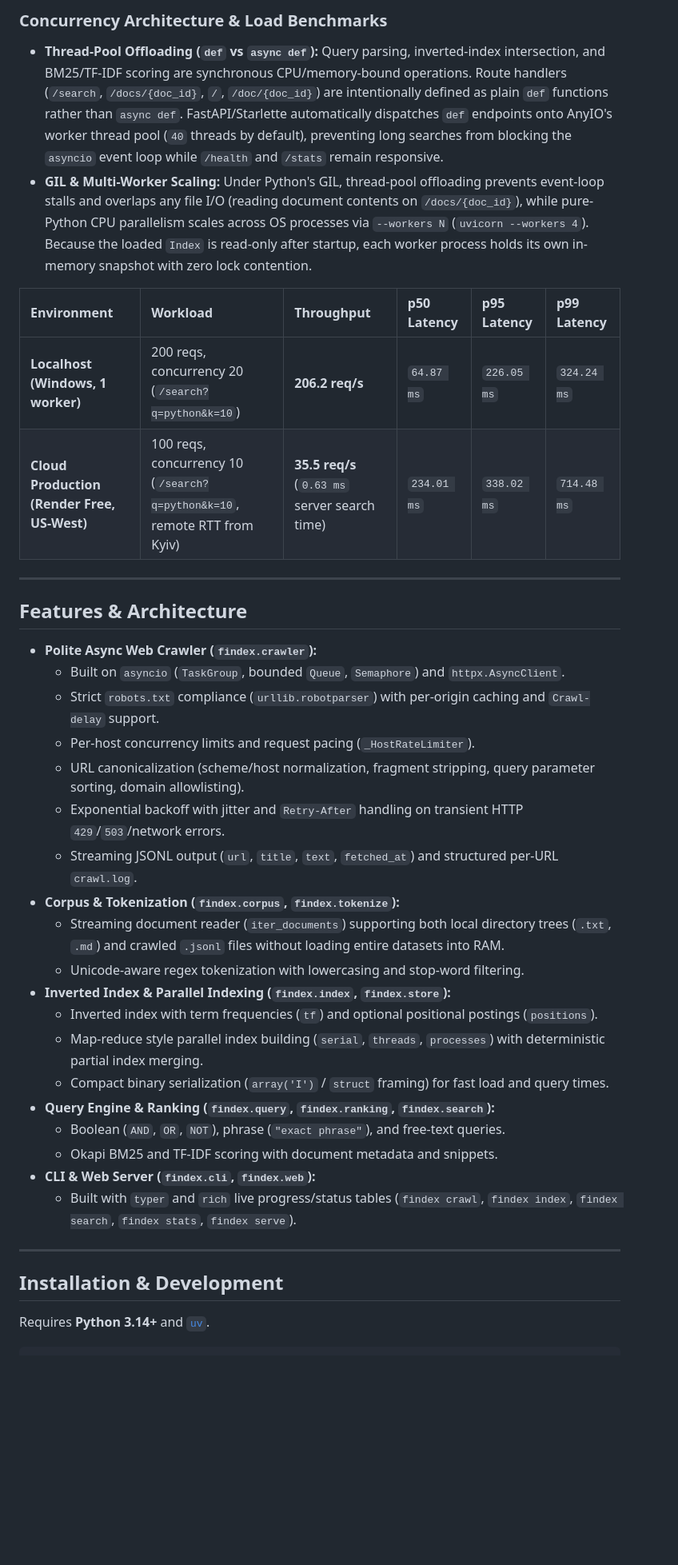
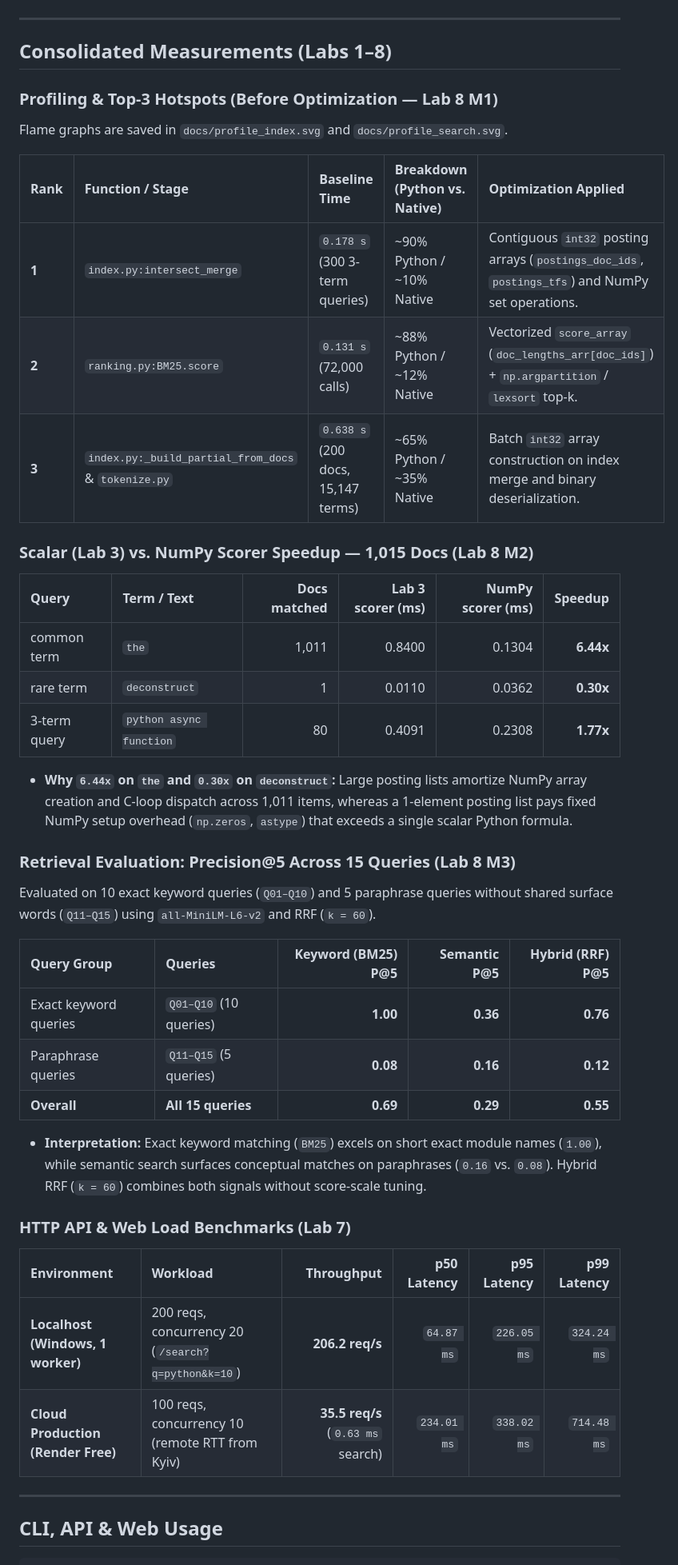
Before and after one commit to 06AndriiSK06/findex, a Markdown page: README.md, the part around one of its changes. Shown at 80% size. GitHub-like rendering; blank space fills up the shorter version.

Commit message:
feat(lab-08): vectorize scorers with NumPy int32, add semantic/hybrid RRF search, release v1.0.0

````diff
--- a/README.md
+++ b/README.md
@@ -39,43 +34,50 @@ docker run -d -p 8000:8000 -e INDEX_PATH=/app/data/index.bin findex:0.7.0
 ```
-
-### Concurrency Architecture & Load Benchmarks
-
-- **Thread-Pool Offloading (`def` vs `async def`):** Query parsing, inverted-index intersection, and BM25/TF-IDF scoring are synchronous CPU/memory-bound operations. Route handlers (`/search`, `/docs/{doc_id}`, `/`, `/doc/{doc_id}`) are intentionally defined as plain `def` functions rather than `async def`. FastAPI/Starlette automatically dispatches `def` endpoints onto AnyIO's worker thread pool (`40` threads by default), preventing long searches from blocking the `asyncio` event loop while `/health` and `/stats` remain responsive.
-- **GIL & Multi-Worker Scaling:** Under Python's GIL, thread-pool offloading prevents event-loop stalls and overlaps any file I/O (reading document contents on `/docs/{doc_id}`), while pure-Python CPU parallelism scales across OS processes via `--workers N` (`uvicorn --workers 4`). Because the loaded `Index` is read-only after startup, each worker process holds its own in-memory snapshot with zero lock contention.
-
-| Environment                                 | Workload                                                                 | Throughput                                    | p50 Latency | p95 Latency | p99 Latency |
-| :------------------------------------------ | :----------------------------------------------------------------------- | :-------------------------------------------- | :---------- | :---------- | :---------- |
-| **Localhost (Windows, 1 worker)**           | 200 reqs, concurrency 20 (`/search?q=python&k=10`)                       | **206.2 req/s**                               | `64.87 ms`  | `226.05 ms` | `324.24 ms` |
-| **Cloud Production (Render Free, US-West)** | 100 reqs, concurrency 10 (`/search?q=python&k=10`, remote RTT from Kyiv) | **35.5 req/s** (`0.63 ms` server search time) | `234.01 ms` | `338.02 ms` | `714.48 ms` |
 
 ---
 
-## Features & Architecture
+## Consolidated Measurements (Labs 1–8)
 
-- **Polite Async Web Crawler (`findex.crawler`):**
-  - Built on `asyncio` (`TaskGroup`, bounded `Queue`, `Semaphore`) and `httpx.AsyncClient`.
-  - Strict `robots.txt` compliance (`urllib.robotparser`) with per-origin caching and `Crawl-delay` support.
-  - Per-host concurrency limits and request pacing (`_HostRateLimiter`).
-  - URL canonicalization (scheme/host normalization, fragment stripping, query parameter sorting, domain allowlisting).
-  - Exponential backoff with jitter and `Retry-After` handling on transient HTTP `429`/`503`/network errors.
-  - Streaming JSONL output (`url`, `title`, `text`, `fetched_at`) and structured per-URL `crawl.log`.
-- **Corpus & Tokenization (`findex.corpus`, `findex.tokenize`):**
-  - Streaming document reader (`iter_documents`) supporting both local directory trees (`.txt`, `.md`) and crawled `.jsonl` files without loading entire datasets into RAM.
-  - Unicode-aware regex tokenization with lowercasing and stop-word filtering.
-- **Inverted Index & Parallel Indexing (`findex.index`, `findex.store`):**
-  - Inverted index with term frequencies (`tf`) and optional positional postings (`positions`).
-  - Map-reduce style parallel index building (`serial`, `threads`, `processes`) with deterministic partial index merging.
-  - Compact binary serialization (`array('I')` / `struct` framing) for fast load and query times.
-- **Query Engine & Ranking (`findex.query`, `findex.ranking`, `findex.search`):**
-  - Boolean (`AND`, `OR`, `NOT`), phrase (`"exact phrase"`), and free-text queries.
-  - Okapi BM25 and TF-IDF scoring with document metadata and snippets.
-- **CLI & Web Server (`findex.cli`, `findex.web`):**
-  - Built with `typer` and `rich` live progress/status tables (`findex crawl`, `findex index`, `findex search`, `findex stats`, `findex serve`).
+### Profiling & Top-3 Hotspots (Before Optimization — Lab 8 M1)
+
+Flame graphs are saved in `docs/profile_index.svg` and `docs/profile_search.svg`.
+
+| Rank  | Function / Stage                                    | Baseline Time                      | Breakdown (Python vs. Native) | Optimization Applied                                                                             |
+| :---- | :-------------------------------------------------- | :--------------------------------- | :---------------------------- | :----------------------------------------------------------------------------------------------- |
+| **1** | `index.py:intersect_merge`                          | `0.178 s` (300 3-term queries)     | ~90% Python / ~10% Native     | Contiguous `int32` posting arrays (`postings_doc_ids`, `postings_tfs`) and NumPy set operations. |
+| **2** | `ranking.py:BM25.score`                             | `0.131 s` (72,000 calls)           | ~88% Python / ~12% Native     | Vectorized `score_array` (`doc_lengths_arr[doc_ids]`) + `np.argpartition` / `lexsort` top-k.     |
+| **3** | `index.py:_build_partial_from_docs` & `tokenize.py` | `0.638 s` (200 docs, 15,147 terms) | ~65% Python / ~35% Native     | Batch `int32` array construction on index merge and binary deserialization.                      |
+
+### Scalar (Lab 3) vs. NumPy Scorer Speedup — 1,015 Docs (Lab 8 M2)
+
+| Query        | Term / Text             | Docs matched | Lab 3 scorer (ms) | NumPy scorer (ms) |   Speedup |
+| :----------- | :---------------------- | -----------: | ----------------: | ----------------: | --------: |
+| common term  | `the`                   |        1,011 |            0.8400 |            0.1304 | **6.44x** |
+| rare term    | `deconstruct`           |            1 |            0.0110 |            0.0362 | **0.30x** |
+| 3-term query | `python async function` |           80 |            0.4091 |            0.2308 | **1.77x** |
+
+- **Why `6.44x` on `the` and `0.30x` on `deconstruct`:** Large posting lists amortize NumPy array creation and C-loop dispatch across 1,011 items, whereas a 1-element posting list pays fixed NumPy setup overhead (`np.zeros`, `astype`) that exceeds a single scalar Python formula.
+
+### Retrieval Evaluation: Precision@5 Across 15 Queries (Lab 8 M3)
+
+Evaluated on 10 exact keyword queries (`Q01–Q10`) and 5 paraphrase queries without shared surface words (`Q11–Q15`) using `all-MiniLM-L6-v2` and RRF (`k = 60`).
+
+| Query Group           | Queries                | Keyword (BM25) P@5 | Semantic P@5 | Hybrid (RRF) P@5 |
+| :-------------------- | :--------------------- | -----------------: | -----------: | ---------------: |
+| Exact keyword queries | `Q01–Q10` (10 queries) |           **1.00** |     **0.36** |         **0.76** |
+| Paraphrase queries    | `Q11–Q15` (5 queries)  |           **0.08** |     **0.16** |         **0.12** |
+| **Overall**           | **All 15 queries**     |           **0.69** |     **0.29** |         **0.55** |
+
+- **Interpretation:** Exact keyword matching (`BM25`) excels on short exact module names (`1.00`), while semantic search surfaces conceptual matches on paraphrases (`0.16` vs. `0.08`). Hybrid RRF (`k = 60`) combines both signals without score-scale tuning.
+
+### HTTP API & Web Load Benchmarks (Lab 7)
+
+| Environment                        | Workload                                           |                        Throughput | p50 Latency | p95 Latency | p99 Latency |
+| :--------------------------------- | :------------------------------------------------- | --------------------------------: | ----------: | ----------: | ----------: |
+| **Localhost (Windows, 1 worker)**  | 200 reqs, concurrency 20 (`/search?q=python&k=10`) |                   **206.2 req/s** |  `64.87 ms` | `226.05 ms` | `324.24 ms` |
+| **Cloud Production (Render Free)** | 100 reqs, concurrency 10 (remote RTT from Kyiv)    | **35.5 req/s** (`0.63 ms` search) | `234.01 ms` | `338.02 ms` | `714.48 ms` |
 
 ---
 
-## Installation & Development
-
-Requires **Python 3.14+** and [`uv`](https://docs.astral.sh/uv/).
+## CLI, API & Web Usage
 
 ```powershell
````
Also changed, not shown: other parts of README.md (+53 -35 lines), docs/profiling_baseline.md (added, +13 -0 lines), docs/demo.gif (added), 17 other files.
